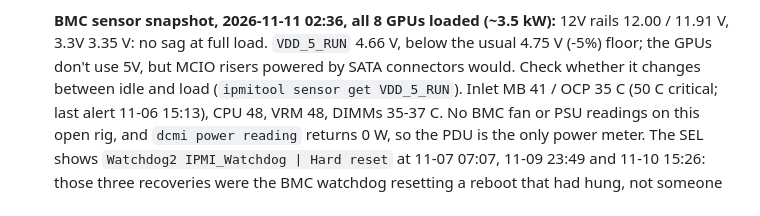
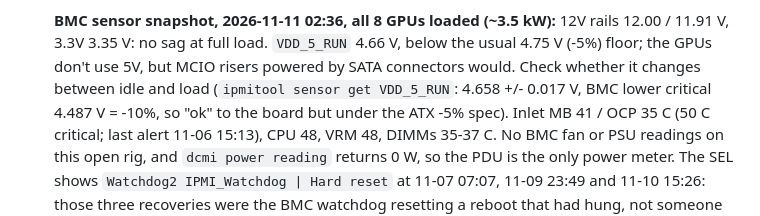
Before and after one commit to manishrony/ronyzap.github.io, a Markdown page: gpu-monitor/TROUBLESHOOTING-CDI-ERROR.md, the part around the change. Rendered like a GitHub page.

Commit message:
zappa2: note VDD_5_RUN thresholds
Co-Authored-By: Claude Opus 5.5 <noreply@anthropic.com>
Claude-Session: https://claude.ai/code/session_012SebrQkyx5WsNByKuBeMse

```diff
--- a/gpu-monitor/TROUBLESHOOTING-CDI-ERROR.md
+++ b/gpu-monitor/TROUBLESHOOTING-CDI-ERROR.md
@@ -209,7 +209,7 @@
    **BMC sensor snapshot, 2026-11-11 02:36, all 8 GPUs loaded (~3.5 kW):** 12V rails 12.00 /
    11.91 V, 3.3V 3.35 V: no sag at full load. `VDD_5_RUN` 4.66 V, below the usual 4.75 V
    (-5%) floor; the GPUs don't use 5V, but MCIO risers powered by SATA connectors would. Check
-   whether it changes between idle and load (`ipmitool sensor get VDD_5_RUN`). Inlet MB 41 /
+   whether it changes between idle and load (`ipmitool sensor get VDD_5_RUN`: 4.658 +/- 0.017 V, BMC lower critical 4.487 V = -10%, so "ok" to the board but under the ATX -5% spec). Inlet MB 41 /
    OCP 35 C (50 C critical; last alert 11-06 15:13), CPU 48, VRM 48, DIMMs 35-37 C. No BMC fan
    or PSU readings on this open rig, and `dcmi power reading` returns 0 W, so the PDU is the
    only power meter. The SEL shows `Watchdog2 IPMI_Watchdog | Hard reset` at 11-07 07:07,
```
